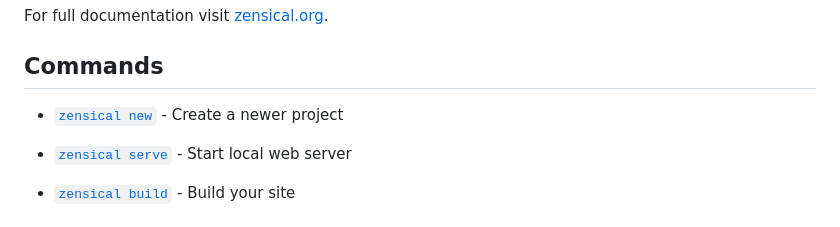
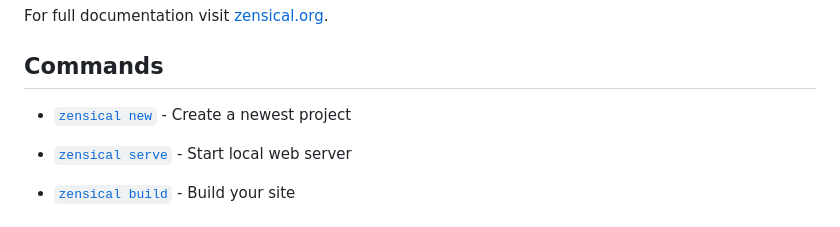
Before and after one commit to johnsturgeon/zensical-blog, a Markdown page: docs/index.md, the part around the change. Rendered like a GitHub page.

Commit message:
updated again

```diff
--- a/docs/index.md
+++ b/docs/index.md
@@ -8,7 +8,7 @@ For full documentation visit [zensical.org](https://zensical.org/docs/).
 
 ## Commands
 
-* [`zensical new`][new] - Create a newer project
+* [`zensical new`][new] - Create a newest project
 * [`zensical serve`][serve] - Start local web server
 * [`zensical build`][build] - Build your site
 
```
